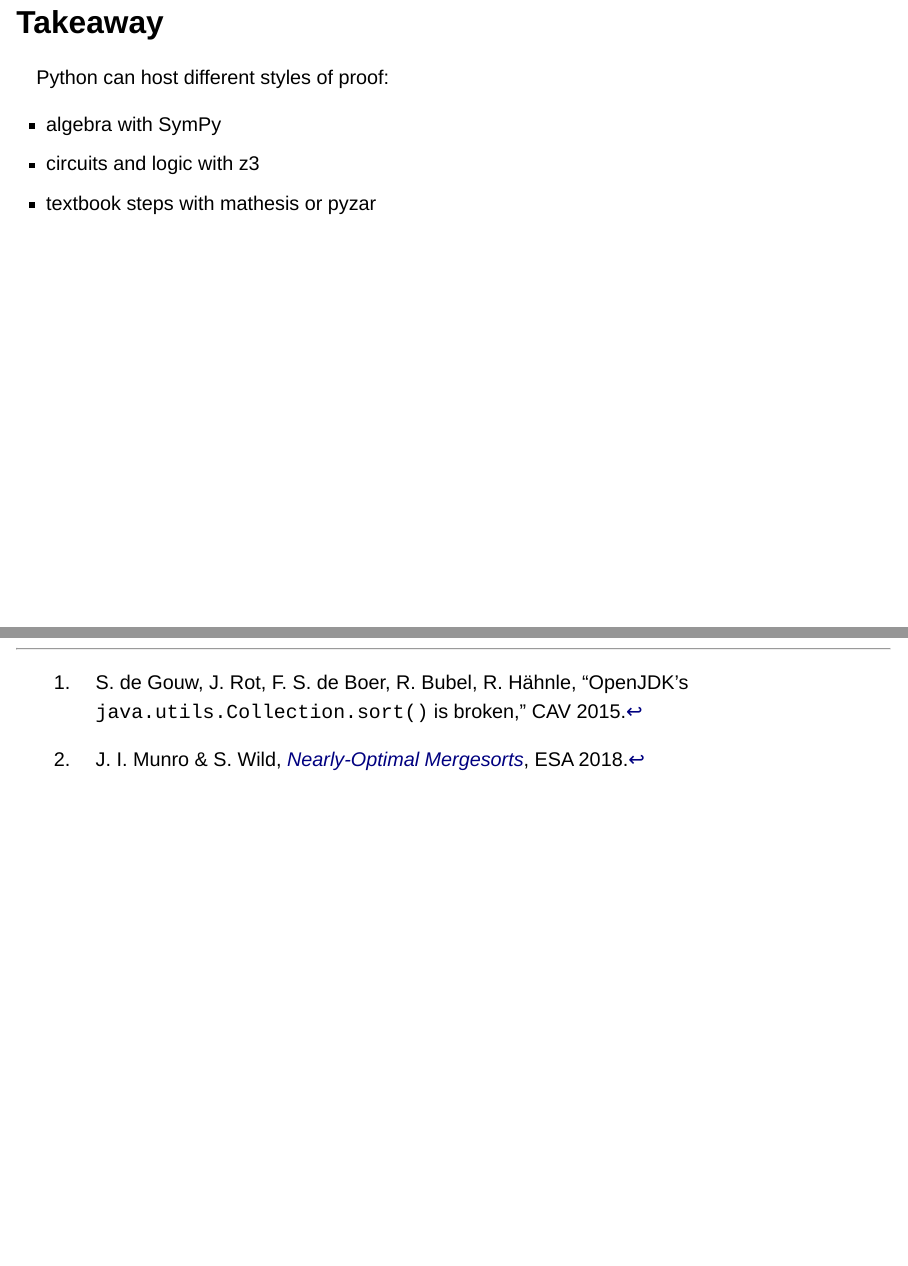
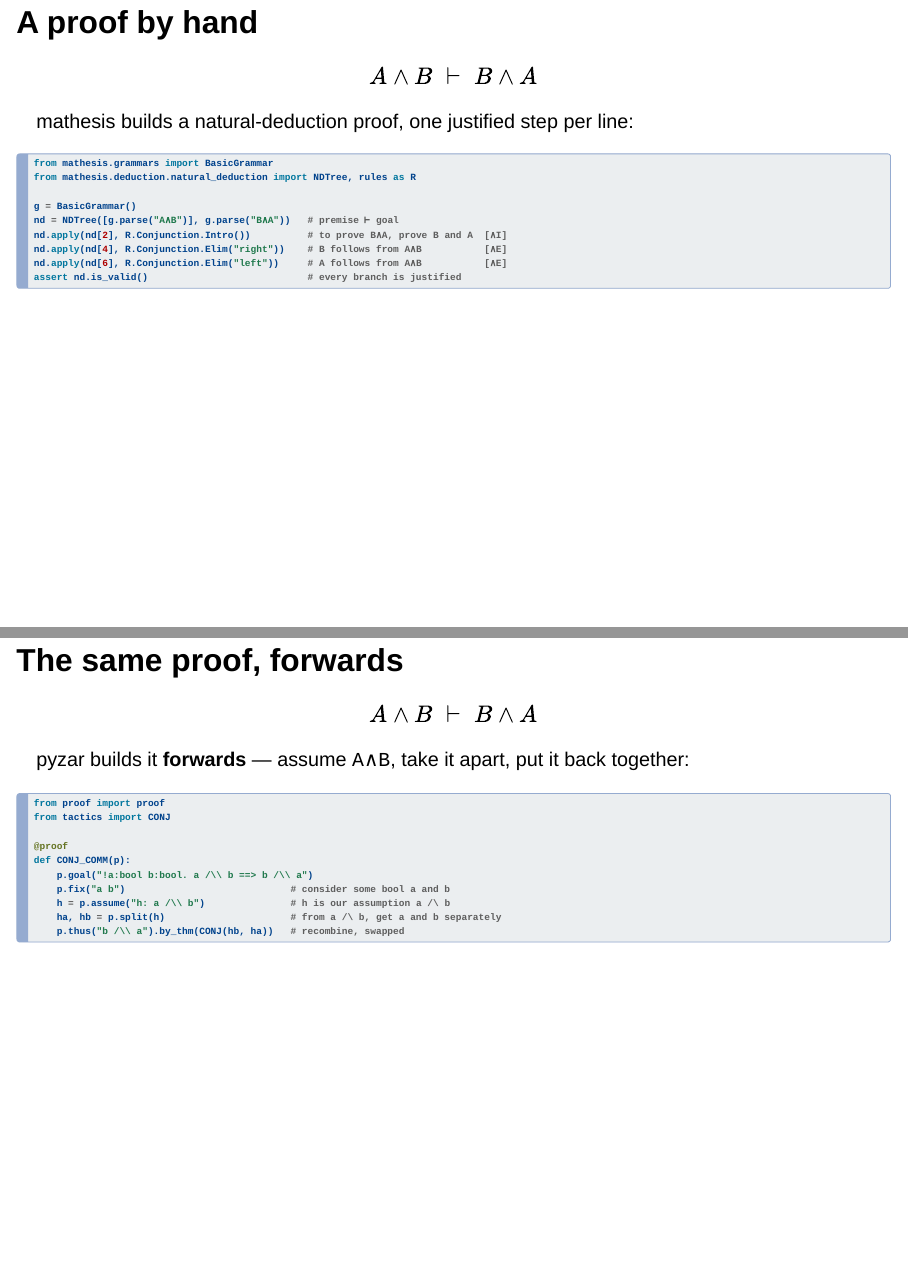
Before and after one commit to melvinzhang/proofs-in-python, a Quarto document (slides.qmd): pages 12 and 13 of 13 before the commit and pages 12 and 13 of 18 after it, joined at a grey line. Rendered offline with R 4.5, knitr and Pandoc in place of Quarto, with nearby package versions; drawn as Slidy slides in place of the format the file asks for.

Commit message:
add pyzar demo

````diff
--- a/slides.qmd
+++ b/slides.qmd
@@ -138,3 +139,42 @@ assert simplify(total - n * (2 * a + (n - 1) * d) / 2) == 0
 
 SymPy proves the general O/A-level formula, not just a list of examples.
 
+## A proof by hand
+
+$$
+A \land B \;\vdash\; B \land A
+$$
+
+mathesis builds a natural-deduction proof, one justified step per line:
+
+```python
+from mathesis.grammars import BasicGrammar
+from mathesis.deduction.natural_deduction import NDTree, rules as R
+
+g = BasicGrammar()
+nd = NDTree([g.parse("A∧B")], g.parse("B∧A"))   # premise ⊢ goal
+nd.apply(nd[2], R.Conjunction.Intro())          # to prove B∧A, prove B and A  [∧I]
+nd.apply(nd[4], R.Conjunction.Elim("right"))    # B follows from A∧B           [∧E]
+nd.apply(nd[6], R.Conjunction.Elim("left"))     # A follows from A∧B           [∧E]
+assert nd.is_valid()                            # every branch is justified
+```
+
+## The same proof, forwards
+
+$$
+A \land B \;\vdash\; B \land A
+$$
+
+pyzar builds it **forwards** — assume `A∧B`, take it apart, put it back together:
+
+```python
+from proof import proof
+from tactics import CONJ
+
+@proof
+def CONJ_COMM(p):
+    p.goal("!a:bool b:bool. a /\\ b ==> b /\\ a")
+    p.fix("a b")                             # consider some bool a and b
+    h = p.assume("h: a /\\ b")               # h is our assumption a /\ b
+    ha, hb = p.split(h)                      # from a /\ b, get a and b separately
+    p.thus("b /\\ a").by_thm(CONJ(hb, ha))   # recombine, swapped
@@ -145,3 +229,2 @@ Python can host different styles of proof:
 - algebra with SymPy
-- circuits and logic with z3
 - textbook steps with mathesis or pyzar
````
Also changed, not shown: slides.qmd (45 more changed lines).
